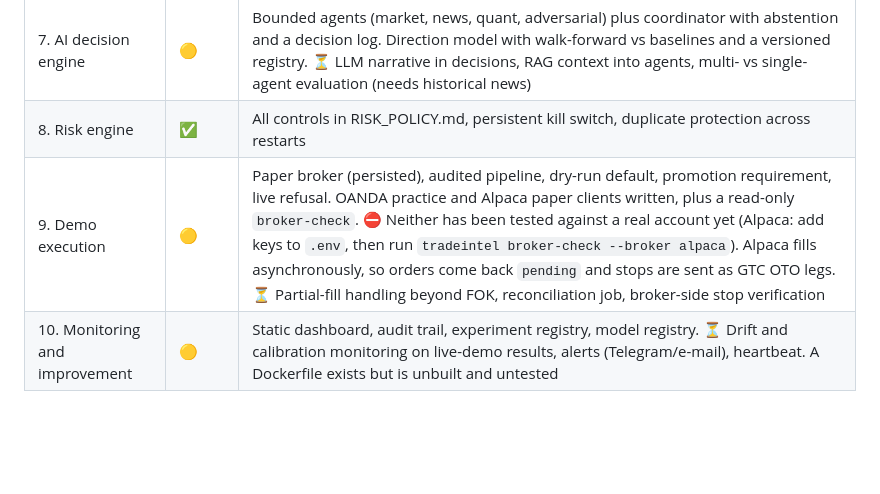
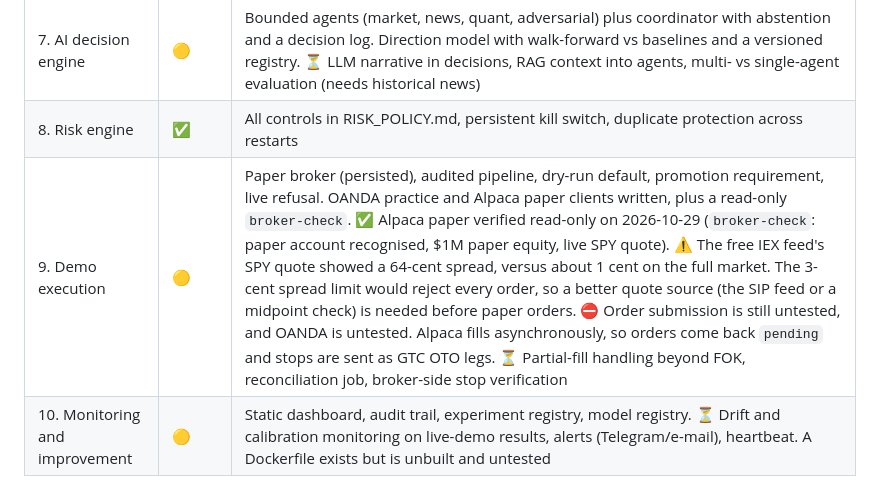
Before and after one commit to deneal2005/Trading-Agentic-AI, a Markdown page: trader_ai/PROJECT_PLAN.md, the part around the change. Rendered like a GitHub page; blank space fills up the shorter version.

Commit message:
Record read-only Alpaca paper verification and IEX spread finding
Co-Authored-By: Claude Opus 5.5 <noreply@anthropic.com>

```diff
--- a/trader_ai/PROJECT_PLAN.md
+++ b/trader_ai/PROJECT_PLAN.md
@@ -20,7 +20,7 @@ Legend: ✅ done and tested · 🟡 partial · ⏳ planned · ⛔ blocked
 | 6. Backtesting and validation | ✅ | Next-bar fills, spread, slippage, gaps, financing, risk sizing. Walk-forward, single-use holdout, baselines, 2x cost stress, regime breakdown, bootstrap Sharpe CI, experiment registry, promotion gate, HTML report. ⏳ Deflated Sharpe, parameter-stability maps, event-time spread widening |
 | 7. AI decision engine | 🟡 | Bounded agents (market, news, quant, adversarial) plus coordinator with abstention and a decision log. Direction model with walk-forward vs baselines and a versioned registry. ⏳ LLM narrative in decisions, RAG context into agents, multi- vs single-agent evaluation (needs historical news) |
 | 8. Risk engine | ✅ | All controls in RISK_POLICY.md, persistent kill switch, duplicate protection across restarts |
-| 9. Demo execution | 🟡 | Paper broker (persisted), audited pipeline, dry-run default, promotion requirement, live refusal. OANDA practice and Alpaca paper clients written, plus a read-only `broker-check`. ⛔ Neither has been tested against a real account yet (Alpaca: add keys to `.env`, then run `tradeintel broker-check --broker alpaca`). Alpaca fills asynchronously, so orders come back `pending` and stops are sent as GTC OTO legs. ⏳ Partial-fill handling beyond FOK, reconciliation job, broker-side stop verification |
+| 9. Demo execution | 🟡 | Paper broker (persisted), audited pipeline, dry-run default, promotion requirement, live refusal. OANDA practice and Alpaca paper clients written, plus a read-only `broker-check`. ✅ Alpaca paper verified read-only on 2026-10-29 (`broker-check`: paper account recognised, $1M paper equity, live SPY quote). ⚠ The free IEX feed's SPY quote showed a 64-cent spread, versus about 1 cent on the full market. The 3-cent spread limit would reject every order, so a better quote source (the SIP feed or a midpoint check) is needed before paper orders. ⛔ Order submission is still untested, and OANDA is untested. Alpaca fills asynchronously, so orders come back `pending` and stops are sent as GTC OTO legs. ⏳ Partial-fill handling beyond FOK, reconciliation job, broker-side stop verification |
 | 10. Monitoring and improvement | 🟡 | Static dashboard, audit trail, experiment registry, model registry. ⏳ Drift and calibration monitoring on live-demo results, alerts (Telegram/e-mail), heartbeat. A Dockerfile exists but is unbuilt and untested |
 
 ## Known limitations
```
